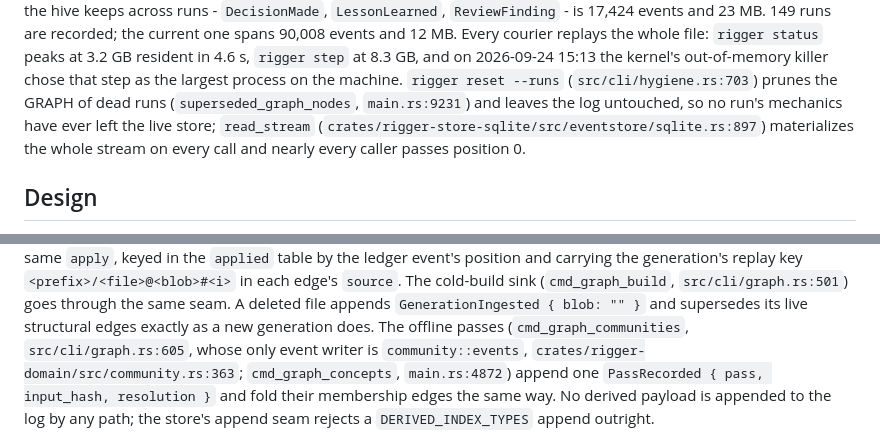
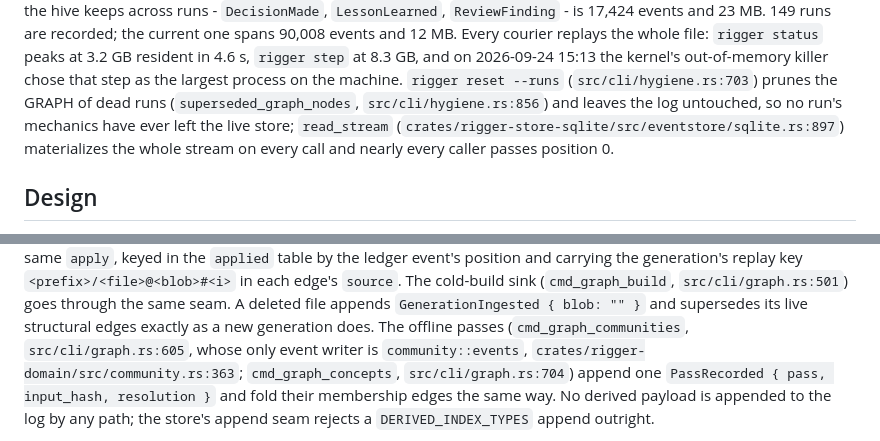
Before and after one commit to virtual-velocitation/rigger, a Markdown page: specs/107-perception-is-re-derived-and-episodes-are-archived.md, 2 parts joined by grey strips. Drawn GitHub-style.

```diff
--- a/specs/107-perception-is-re-derived-and-episodes-are-archived.md
+++ b/specs/107-perception-is-re-derived-and-episodes-are-archived.md
@@ -24,7 +24,7 @@ mechanics and carry 333 MB, 55% of every byte: `SpawnRequested` alone is 6,729 e
 resident in 4.6 s, `rigger step` at 8.3 GB, and on 2026-09-24 15:13 the kernel's
 out-of-memory killer chose that step as the largest process on the machine. `rigger reset
 --runs` (`src/cli/hygiene.rs:703`) prunes the GRAPH of dead runs (`superseded_graph_nodes`,
-`main.rs:9231`) and leaves the log untouched, so no run's mechanics have ever left the live
+`src/cli/hygiene.rs:856`) and leaves the log untouched, so no run's mechanics have ever left the live
 store; `read_stream` (`crates/rigger-store-sqlite/src/eventstore/sqlite.rs:897`) materializes the whole stream on every
 call and nearly every caller passes position 0.
 
@@ -56,7 +56,7 @@ the ledger event's position and carrying the generation's replay key
 `src/cli/graph.rs:501`) goes through the same seam. A
 deleted file appends `GenerationIngested { blob: "" }` and supersedes its live structural
 edges exactly as a new generation does. The offline passes (`cmd_graph_communities`, `src/cli/graph.rs:605`, whose only event writer is
-`community::events`, `crates/rigger-domain/src/community.rs:363`; `cmd_graph_concepts`, `main.rs:4872`) append one
+`community::events`, `crates/rigger-domain/src/community.rs:363`; `cmd_graph_concepts`, `src/cli/graph.rs:704`) append one
 `PassRecorded { pass, input_hash, resolution }` and fold their membership edges the same way. No derived payload is appended to the log by any path; the
 store's append seam rejects a `DERIVED_INDEX_TYPES` append outright.
 
```
Also changed, not shown: docs/architecture-addendum-mission-control.md (+1 -1 lines), docs/architecture.md (+21 -4 lines).
